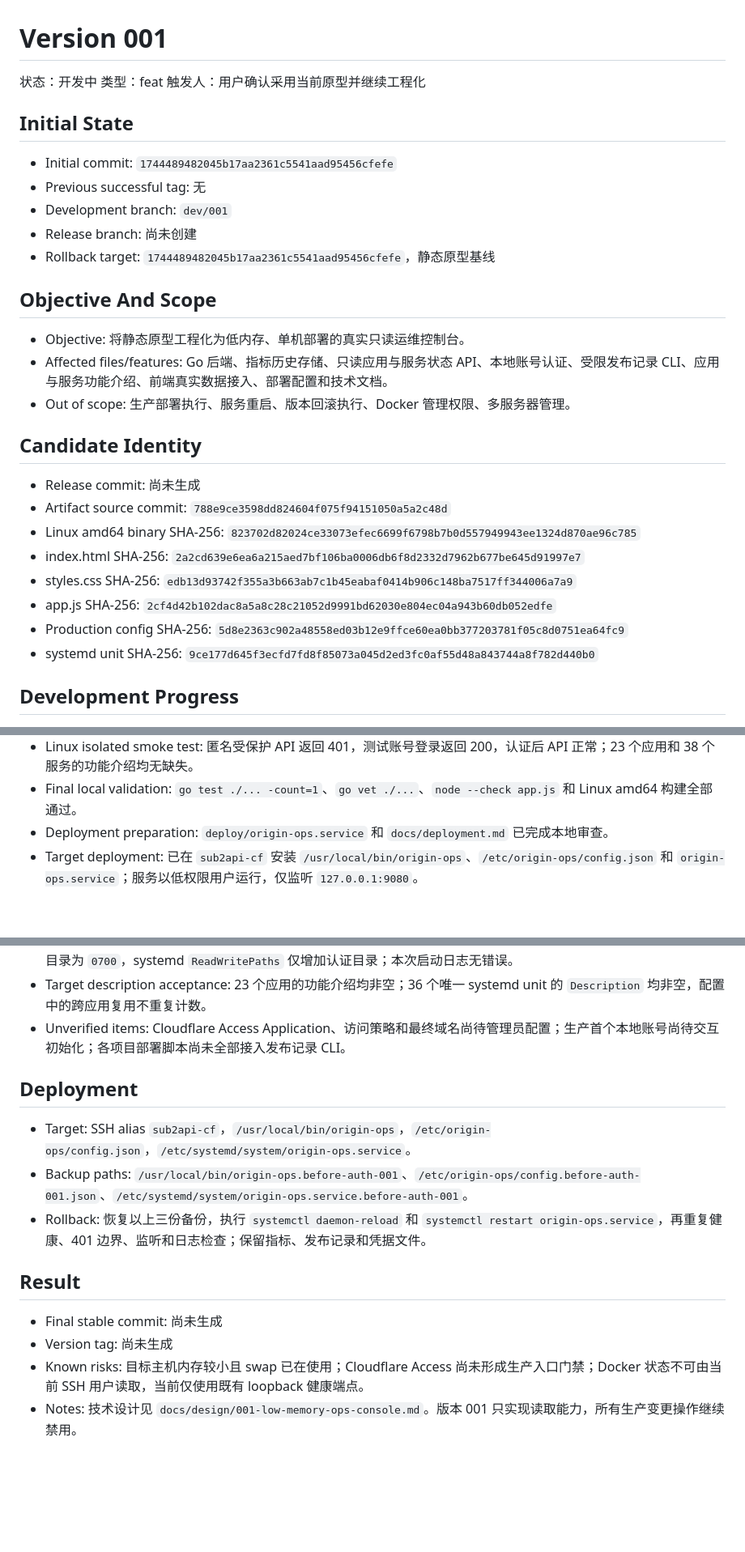
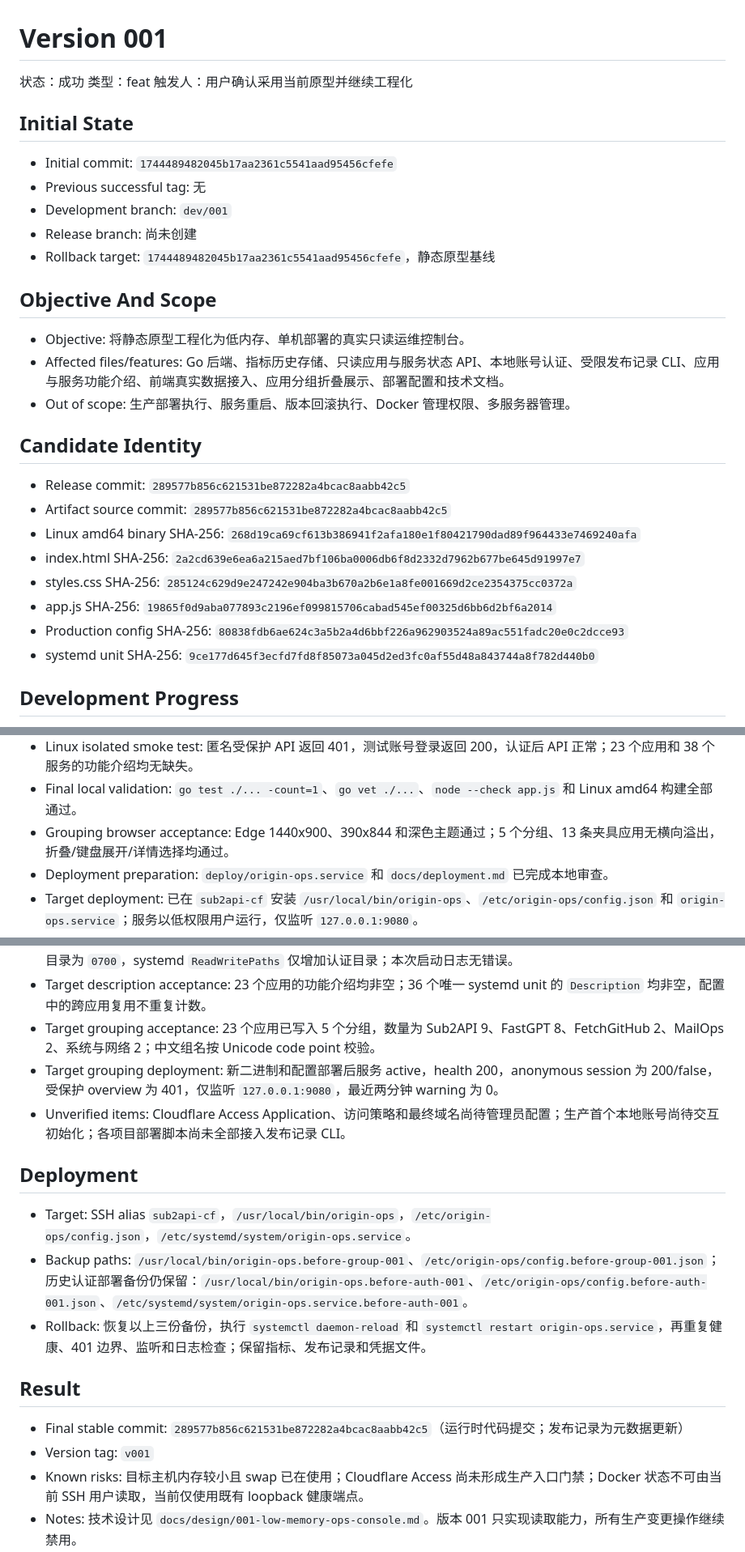
Before and after one commit to zeroliao/origin-ops, a Markdown page: docs/releases/001.md, 3 parts joined by grey strips. Shown at 81% size. GitHub-like rendering; blank space fills up the shorter version.

Commit message:
docs(release): record grouped application deployment

```diff
--- a/docs/releases/001.md
+++ b/docs/releases/001.md
@@ -1,6 +1,6 @@
 # Version 001
 
-状态：开发中
+状态：成功
 类型：feat
 触发人：用户确认采用当前原型并继续工程化
 
@@ -15,18 +15,18 @@
 ## Objective And Scope
 
 - Objective: 将静态原型工程化为低内存、单机部署的真实只读运维控制台。
-- Affected files/features: Go 后端、指标历史存储、只读应用与服务状态 API、本地账号认证、受限发布记录 CLI、应用与服务功能介绍、前端真实数据接入、部署配置和技术文档。
+- Affected files/features: Go 后端、指标历史存储、只读应用与服务状态 API、本地账号认证、受限发布记录 CLI、应用与服务功能介绍、前端真实数据接入、应用分组折叠展示、部署配置和技术文档。
 - Out of scope: 生产部署执行、服务重启、版本回滚执行、Docker 管理权限、多服务器管理。
 
 ## Candidate Identity
 
-- Release commit: 尚未生成
-- Artifact source commit: `788e9ce3598dd824604f075f94151050a5a2c48d`
-- Linux amd64 binary SHA-256: `823702d82024ce33073efec6699f6798b7b0d557949943ee1324d870ae96c785`
+- Release commit: `289577b856c621531be872282a4bcac8aabb42c5`
+- Artifact source commit: `289577b856c621531be872282a4bcac8aabb42c5`
+- Linux amd64 binary SHA-256: `268d19ca69cf613b386941f2afa180e1f80421790dad89f964433e7469240afa`
 - index.html SHA-256: `2a2cd639e6ea6a215aed7bf106ba0006db6f8d2332d7962b677be645d91997e7`
-- styles.css SHA-256: `edb13d93742f355a3b663ab7c1b45eabaf0414b906c148ba7517ff344006a7a9`
-- app.js SHA-256: `2cf4d42b102dac8a5a8c28c21052d9991bd62030e804ec04a943b60db052edfe`
-- Production config SHA-256: `5d8e2363c902a48558ed03b12e9ffce60ea0bb377203781f05c8d0751ea64fc9`
+- styles.css SHA-256: `285124c629d9e247242e904ba3b670a2b6e1a8fe001669d2ce2354375cc0372a`
+- app.js SHA-256: `19865f0d9aba077893c2196ef099815706cabad545ef00325d6bb6d2bf6a2014`
+- Production config SHA-256: `80838fdb6ae624c3a5b2a4d6bbf226a962903524a89ac551fadc20e0c2dcce93`
 - systemd unit SHA-256: `9ce177d645f3ecfd7fd8f85073a045d2ed3fc0af55d48a843744a8f782d440b0`
 
 ## Development Progress
@@ -60,6 +60,7 @@
 - Authenticated dark theme acceptance: 通过。
 - Linux isolated smoke test: 匿名受保护 API 返回 401，测试账号登录返回 200，认证后 API 正常；23 个应用和 38 个服务的功能介绍均无缺失。
 - Final local validation: `go test ./... -count=1`、`go vet ./...`、`node --check app.js` 和 Linux amd64 构建全部通过。
+- Grouping browser acceptance: Edge 1440x900、390x844 和深色主题通过；5 个分组、13 条夹具应用无横向溢出，折叠/键盘展开/详情选择均通过。
 - Deployment preparation: `deploy/origin-ops.service` 和 `docs/deployment.md` 已完成本地审查。
 - Target deployment: 已在 `sub2api-cf` 安装 `/usr/local/bin/origin-ops`、`/etc/origin-ops/config.json` 和 `origin-ops.service`；服务以低权限用户运行，仅监听 `127.0.0.1:9080`。
 - Target API acceptance: `/api/v1/health`、`/api/v1/overview`、`/api/v1/metrics`、`/api/v1/applications` 和发布记录读取接口均已验证。首个 CPU 采样因计数初始化失败，下一采样周期恢复成功。
@@ -70,17 +71,19 @@
 - Target authentication upgrade: `sub2api-cf` 已部署 artifact source commit `788e9ce` 对应二进制；`/api/v1/health` 返回 200，未登录 `/api/v1/session` 返回 `authenticated=false`，受保护 `/api/v1/overview` 返回 401。
 - Target security acceptance: 二进制 SHA-256 与候选一致；服务以 `origin-ops` 运行，仅监听 `127.0.0.1:9080`；认证目录为 `0700`，systemd `ReadWritePaths` 仅增加认证目录；本次启动日志无错误。
 - Target description acceptance: 23 个应用的功能介绍均非空；36 个唯一 systemd unit 的 `Description` 均非空，配置中的跨应用复用不重复计数。
+- Target grouping acceptance: 23 个应用已写入 5 个分组，数量为 Sub2API 9、FastGPT 8、FetchGitHub 2、MailOps 2、系统与网络 2；中文组名按 Unicode code point 校验。
+- Target grouping deployment: 新二进制和配置部署后服务 active，health 200，anonymous session 为 200/false，受保护 overview 为 401，仅监听 `127.0.0.1:9080`，最近两分钟 warning 为 0。
 - Unverified items: Cloudflare Access Application、访问策略和最终域名尚待管理员配置；生产首个本地账号尚待交互初始化；各项目部署脚本尚未全部接入发布记录 CLI。
 
 ## Deployment
 
 - Target: SSH alias `sub2api-cf`，`/usr/local/bin/origin-ops`，`/etc/origin-ops/config.json`，`/etc/systemd/system/origin-ops.service`。
-- Backup paths: `/usr/local/bin/origin-ops.before-auth-001`、`/etc/origin-ops/config.before-auth-001.json`、`/etc/systemd/system/origin-ops.service.before-auth-001`。
+- Backup paths: `/usr/local/bin/origin-ops.before-group-001`、`/etc/origin-ops/config.before-group-001.json`；历史认证部署备份仍保留：`/usr/local/bin/origin-ops.before-auth-001`、`/etc/origin-ops/config.before-auth-001.json`、`/etc/systemd/system/origin-ops.service.before-auth-001`。
 - Rollback: 恢复以上三份备份，执行 `systemctl daemon-reload` 和 `systemctl restart origin-ops.service`，再重复健康、401 边界、监听和日志检查；保留指标、发布记录和凭据文件。
 
 ## Result
 
-- Final stable commit: 尚未生成
-- Version tag: 尚未生成
+- Final stable commit: `289577b856c621531be872282a4bcac8aabb42c5`（运行时代码提交；发布记录为元数据更新）
+- Version tag: `v001`
 - Known risks: 目标主机内存较小且 swap 已在使用；Cloudflare Access 尚未形成生产入口门禁；Docker 状态不可由当前 SSH 用户读取，当前仅使用既有 loopback 健康端点。
 - Notes: 技术设计见 `docs/design/001-low-memory-ops-console.md`。版本 001 只实现读取能力，所有生产变更操作继续禁用。
```
